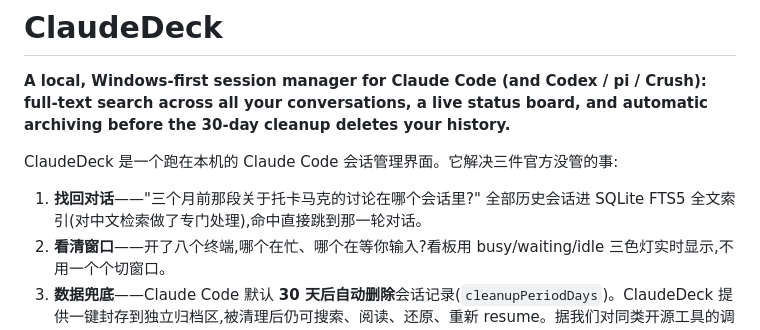
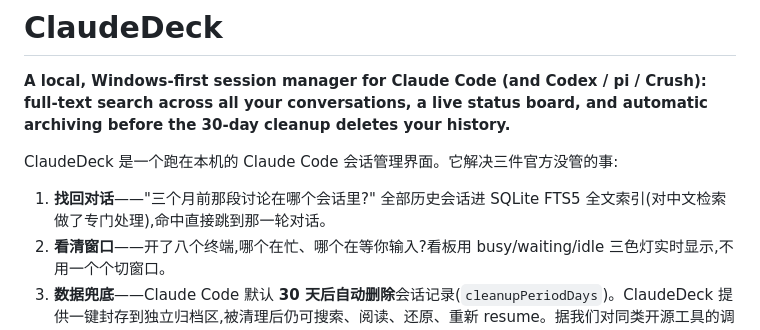
Before and after one commit to Malygos1016/ClaudeDeck, a Markdown page: README.md, the part around the change. GitHub-like rendering.

```diff
--- a/README.md
+++ b/README.md
@@ -4,7 +4,7 @@
 
 ClaudeDeck 是一个跑在本机的 Claude Code 会话管理界面。它解决三件官方没管的事:
 
-1. **找回对话**——"三个月前那段关于托卡马克的讨论在哪个会话里?" 全部历史会话进 SQLite FTS5 全文索引(对中文检索做了专门处理),命中直接跳到那一轮对话。
+1. **找回对话**——"三个月前那段讨论在哪个会话里?" 全部历史会话进 SQLite FTS5 全文索引(对中文检索做了专门处理),命中直接跳到那一轮对话。
 2. **看清窗口**——开了八个终端,哪个在忙、哪个在等你输入?看板用 busy/waiting/idle 三色灯实时显示,不用一个个切窗口。
 3. **数据兜底**——Claude Code 默认 **30 天后自动删除**会话记录(`cleanupPeriodDays`)。ClaudeDeck 提供一键封存到独立归档区,被清理后仍可搜索、阅读、还原、重新 resume。据我们对同类开源工具的调研,这是目前唯一做了清理兜底的项目。
 
```
